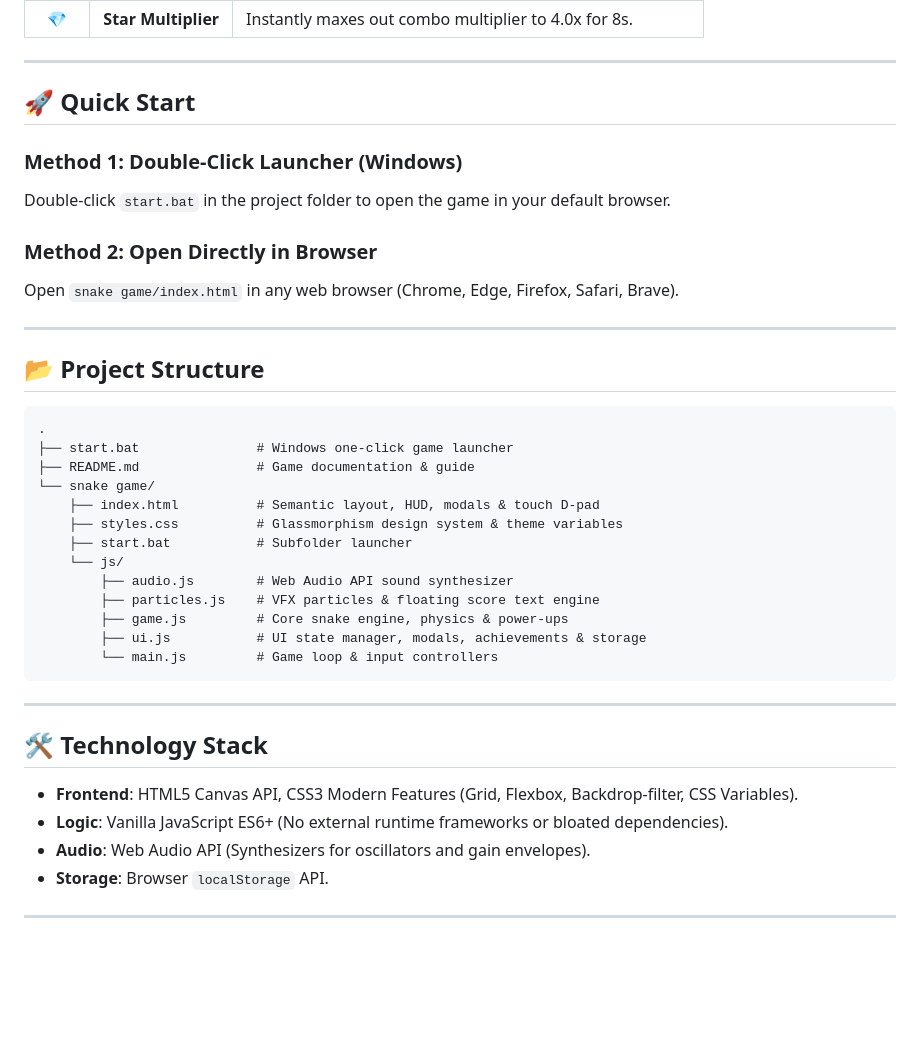
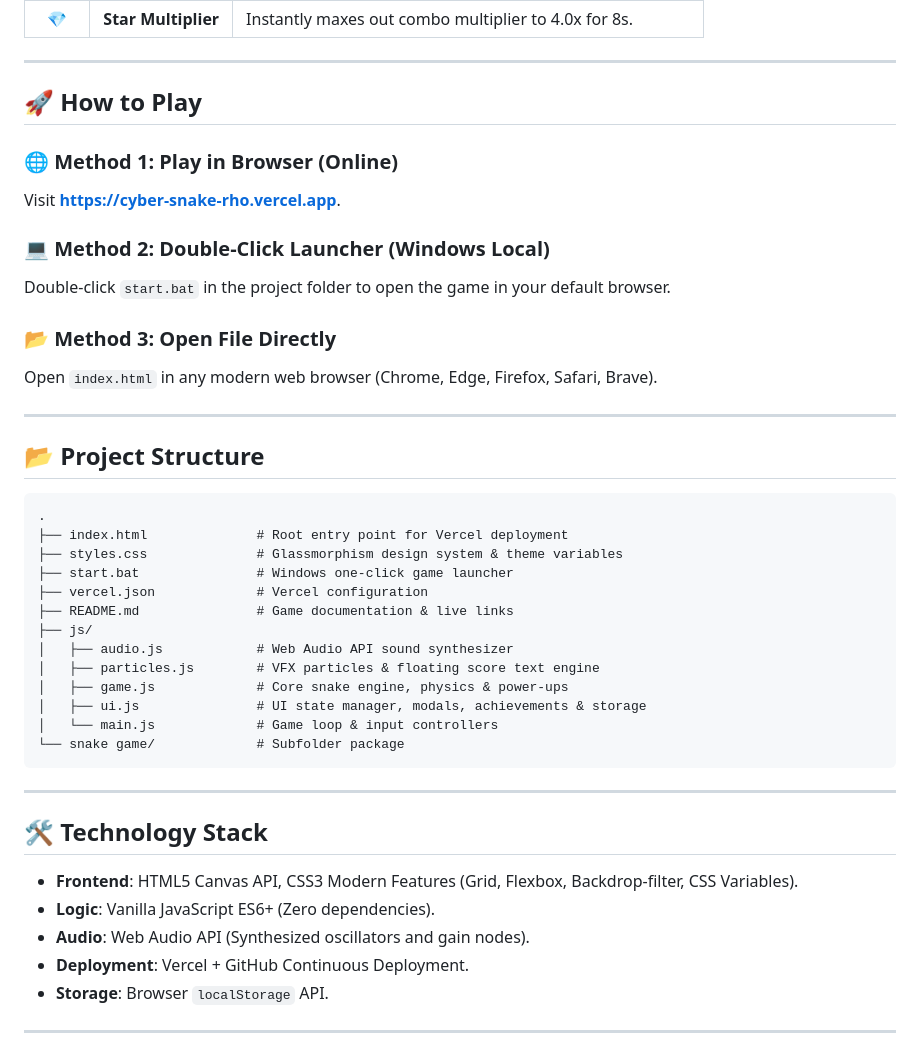
Before and after one commit to notpranjal/Cyber-Snake, a Markdown page: README.md, the part around one of its changes. Rendered like a GitHub page; blank space fills up the shorter version.

Commit message:
docs: add live Vercel deployment link and demo badge to README

````diff
--- a/README.md
+++ b/README.md
@@ -65,13 +82,16 @@ A modern, responsive, and feature-packed reimagining of the classic Snake arcade
 
 ---
 
-## 🚀 Quick Start
+## 🚀 How to Play
 
-### Method 1: Double-Click Launcher (Windows)
+### 🌐 Method 1: Play in Browser (Online)
+Visit **[https://cyber-snake-rho.vercel.app](https://cyber-snake-rho.vercel.app)**.
+
+### 💻 Method 2: Double-Click Launcher (Windows Local)
 Double-click `start.bat` in the project folder to open the game in your default browser.
 
-### Method 2: Open Directly in Browser
-Open `snake game/index.html` in any web browser (Chrome, Edge, Firefox, Safari, Brave).
+### 📂 Method 3: Open File Directly
+Open `index.html` in any modern web browser (Chrome, Edge, Firefox, Safari, Brave).
 
 ---
 
@@ -79,18 +99,18 @@ Open `snake game/index.html` in any web browser (Chrome, Edge, Firefox, Safari,
 
 ```
 .
+├── index.html              # Root entry point for Vercel deployment
+├── styles.css              # Glassmorphism design system & theme variables
 ├── start.bat               # Windows one-click game launcher
-├── README.md               # Game documentation & guide
-└── snake game/
-    ├── index.html          # Semantic layout, HUD, modals & touch D-pad
-    ├── styles.css          # Glassmorphism design system & theme variables
-    ├── start.bat           # Subfolder launcher
-    └── js/
-        ├── audio.js        # Web Audio API sound synthesizer
-        ├── particles.js    # VFX particles & floating score text engine
-        ├── game.js         # Core snake engine, physics & power-ups
-        ├── ui.js           # UI state manager, modals, achievements & storage
-        └── main.js         # Game loop & input controllers
+├── vercel.json             # Vercel configuration
+├── README.md               # Game documentation & live links
+├── js/
+│   ├── audio.js            # Web Audio API sound synthesizer
+│   ├── particles.js        # VFX particles & floating score text engine
+│   ├── game.js             # Core snake engine, physics & power-ups
+│   ├── ui.js               # UI state manager, modals, achievements & storage
+│   └── main.js             # Game loop & input controllers
+└── snake game/             # Subfolder package
 ```
 
 ---
@@ -98,8 +118,9 @@ Open `snake game/index.html` in any web browser (Chrome, Edge, Firefox, Safari,
 ## 🛠️ Technology Stack
 
 - **Frontend**: HTML5 Canvas API, CSS3 Modern Features (Grid, Flexbox, Backdrop-filter, CSS Variables).
-- **Logic**: Vanilla JavaScript ES6+ (No external runtime frameworks or bloated dependencies).
-- **Audio**: Web Audio API (Synthesizers for oscillators and gain envelopes).
+- **Logic**: Vanilla JavaScript ES6+ (Zero dependencies).
+- **Audio**: Web Audio API (Synthesized oscillators and gain nodes).
+- **Deployment**: Vercel + GitHub Continuous Deployment.
 - **Storage**: Browser `localStorage` API.
 
 ---
````
Also changed, not shown: other parts of README.md (+20 -3 lines).
